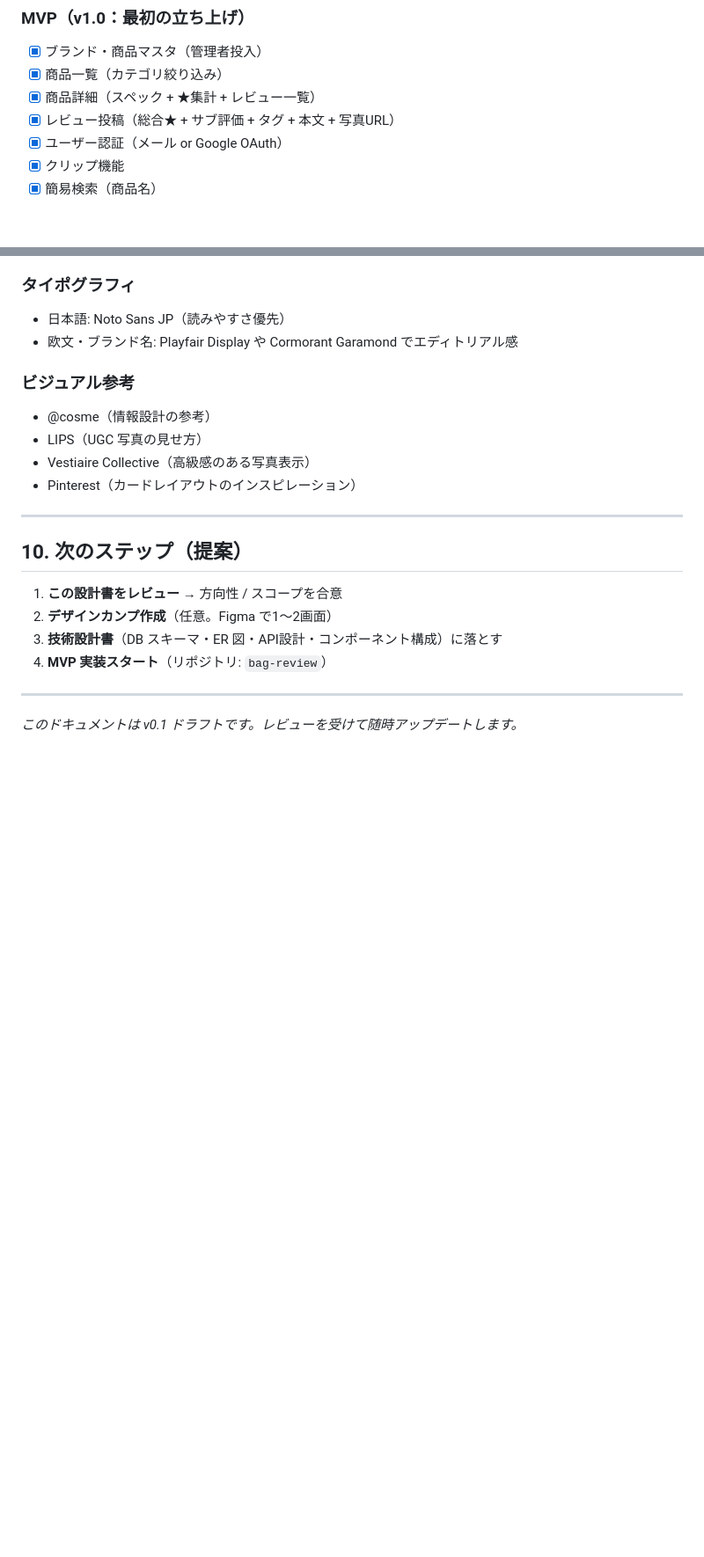
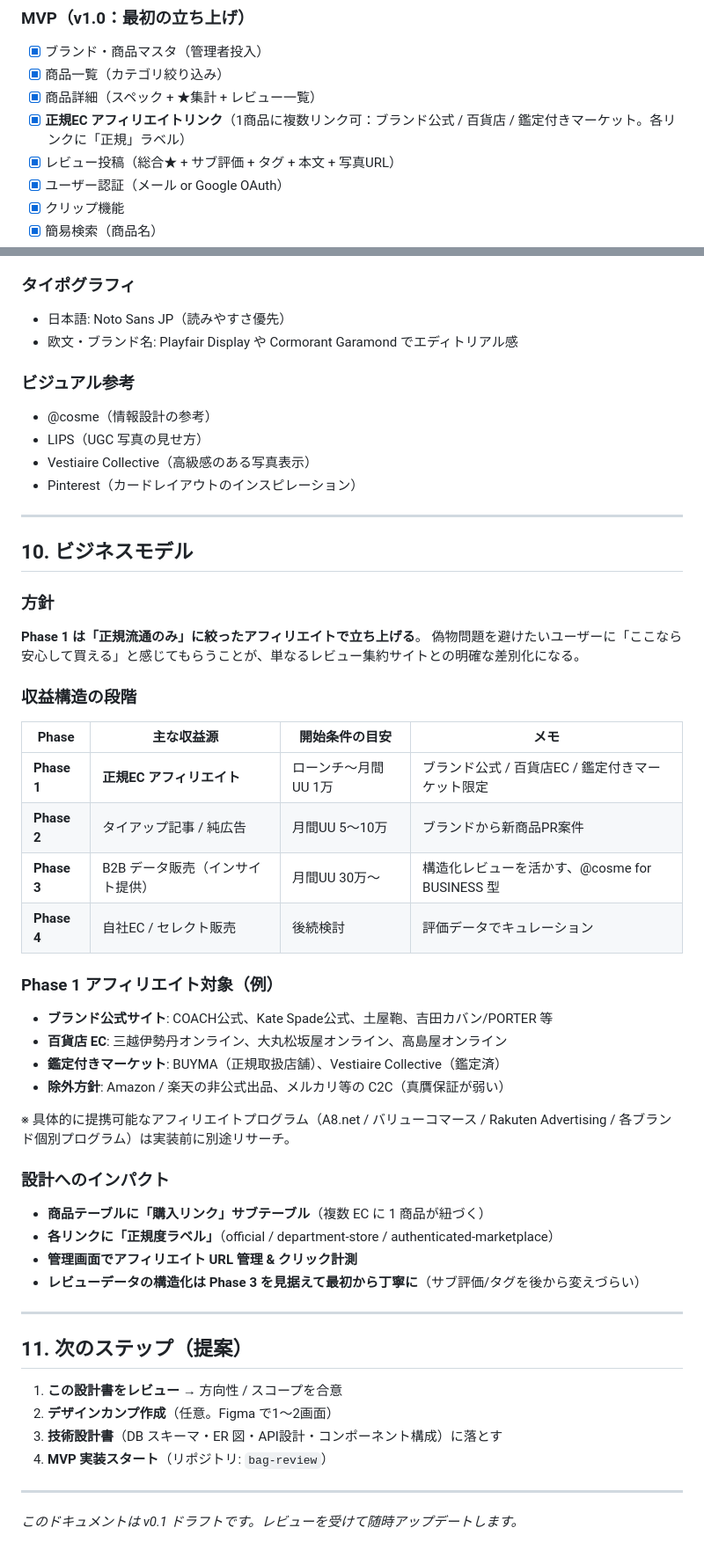
Before and after one commit to masayuki-ido/ec_auto_sourcing, a Markdown page: docs/site_design.md, 2 parts joined by grey strips. Shown at 88% size. Drawn GitHub-style; blank space fills up the shorter version.

Commit message:
docs: add business model section and affiliate-first positioning
- Add section 10 "ビジネスモデル" with phased revenue plan
- Differentiation: link only to authentic/official channels
- MVP now includes affiliate link feature
- Add tagline option D for authenticity-focused concept

https://claude.ai/code/session_01DgfmKdj2TsGSuRHMTGx9DA

```diff
--- a/docs/site_design.md
+++ b/docs/site_design.md
@@ -177,6 +179,7 @@
 - [x] ブランド・商品マスタ（管理者投入）
 - [x] 商品一覧（カテゴリ絞り込み）
 - [x] 商品詳細（スペック + ★集計 + レビュー一覧）
+- [x] **正規EC アフィリエイトリンク**（1商品に複数リンク可：ブランド公式 / 百貨店 / 鑑定付きマーケット。各リンクに「正規」ラベル）
 - [x] レビュー投稿（総合★ + サブ評価 + タグ + 本文 + 写真URL）
 - [x] ユーザー認証（メール or Google OAuth）
 - [x] クリップ機能
@@ -239,7 +242,38 @@
 
 ---
 
-## 10. 次のステップ（提案）
+## 10. ビジネスモデル
+
+### 方針
+**Phase 1 は「正規流通のみ」に絞ったアフィリエイトで立ち上げる**。
+偽物問題を避けたいユーザーに「ここなら安心して買える」と感じてもらうことが、単なるレビュー集約サイトとの明確な差別化になる。
+
+### 収益構造の段階
+
+| Phase | 主な収益源 | 開始条件の目安 | メモ |
+|---|---|---|---|
+| **Phase 1** | **正規EC アフィリエイト** | ローンチ〜月間UU 1万 | ブランド公式 / 百貨店EC / 鑑定付きマーケット限定 |
+| **Phase 2** | タイアップ記事 / 純広告 | 月間UU 5〜10万 | ブランドから新商品PR案件 |
+| **Phase 3** | B2B データ販売（インサイト提供） | 月間UU 30万〜 | 構造化レビューを活かす、@cosme for BUSINESS 型 |
+| **Phase 4** | 自社EC / セレクト販売 | 後続検討 | 評価データでキュレーション |
+
+### Phase 1 アフィリエイト対象（例）
+- **ブランド公式サイト**: COACH公式、Kate Spade公式、土屋鞄、吉田カバン/PORTER 等
+- **百貨店 EC**: 三越伊勢丹オンライン、大丸松坂屋オンライン、高島屋オンライン
+- **鑑定付きマーケット**: BUYMA（正規取扱店舗）、Vestiaire Collective（鑑定済）
+- **除外方針**: Amazon / 楽天の非公式出品、メルカリ等の C2C（真贋保証が弱い）
+
+※ 具体的に提携可能なアフィリエイトプログラム（A8.net / バリューコマース / Rakuten Advertising / 各ブランド個別プログラム）は実装前に別途リサーチ。
+
+### 設計へのインパクト
+- **商品テーブルに「購入リンク」サブテーブル**（複数 EC に 1 商品が紐づく）
+- **各リンクに「正規度ラベル」**（official / department-store / authenticated-marketplace）
+- **管理画面でアフィリエイト URL 管理 & クリック計測**
+- **レビューデータの構造化は Phase 3 を見据えて最初から丁寧に**（サブ評価/タグを後から変えづらい）
+
+---
+
+## 11. 次のステップ（提案）
 
 1. **この設計書をレビュー** → 方向性 / スコープを合意
 2. **デザインカンプ作成**（任意。Figma で1〜2画面）
```
Also changed, not shown: other parts of docs/site_design.md (+2 -0 lines).
